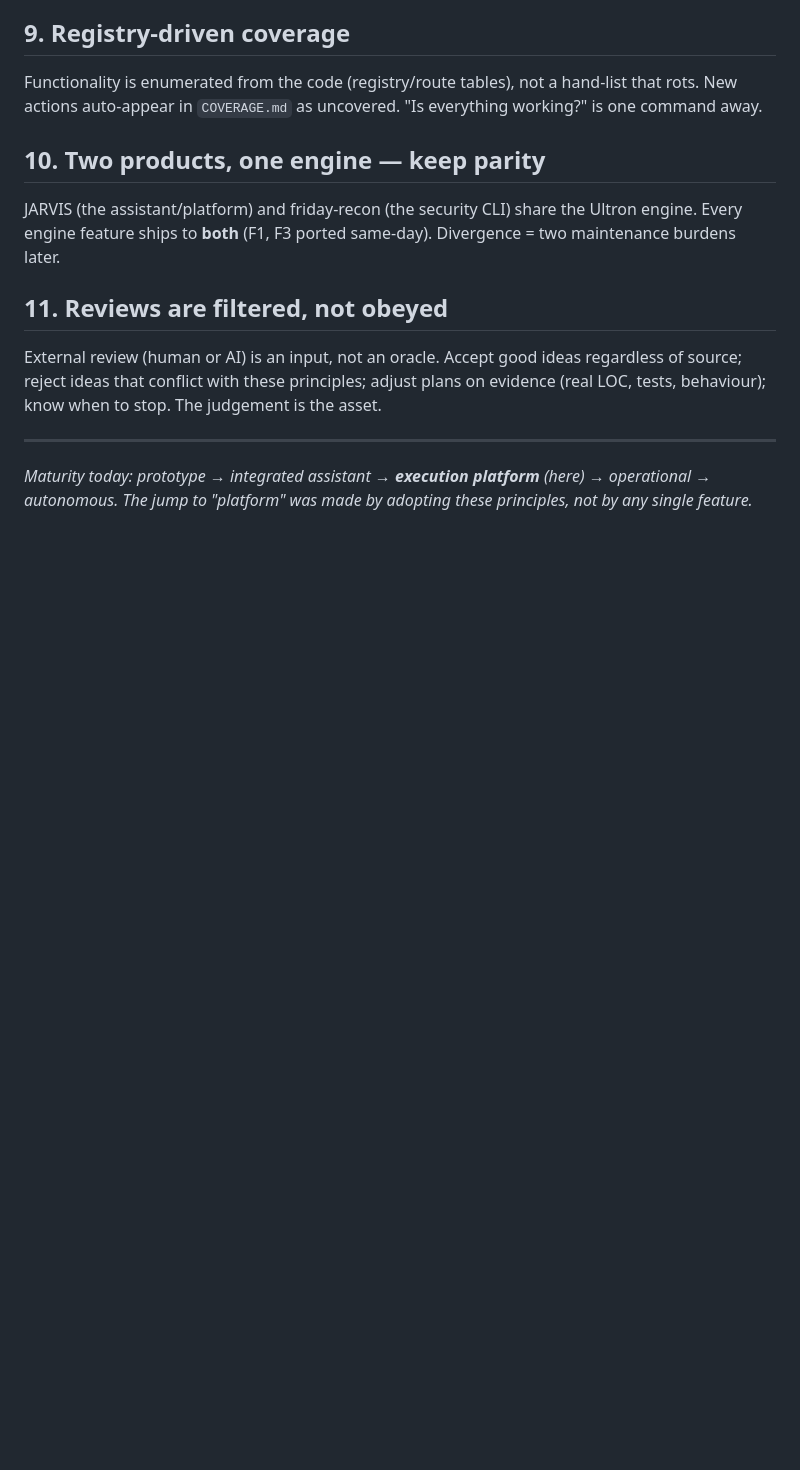
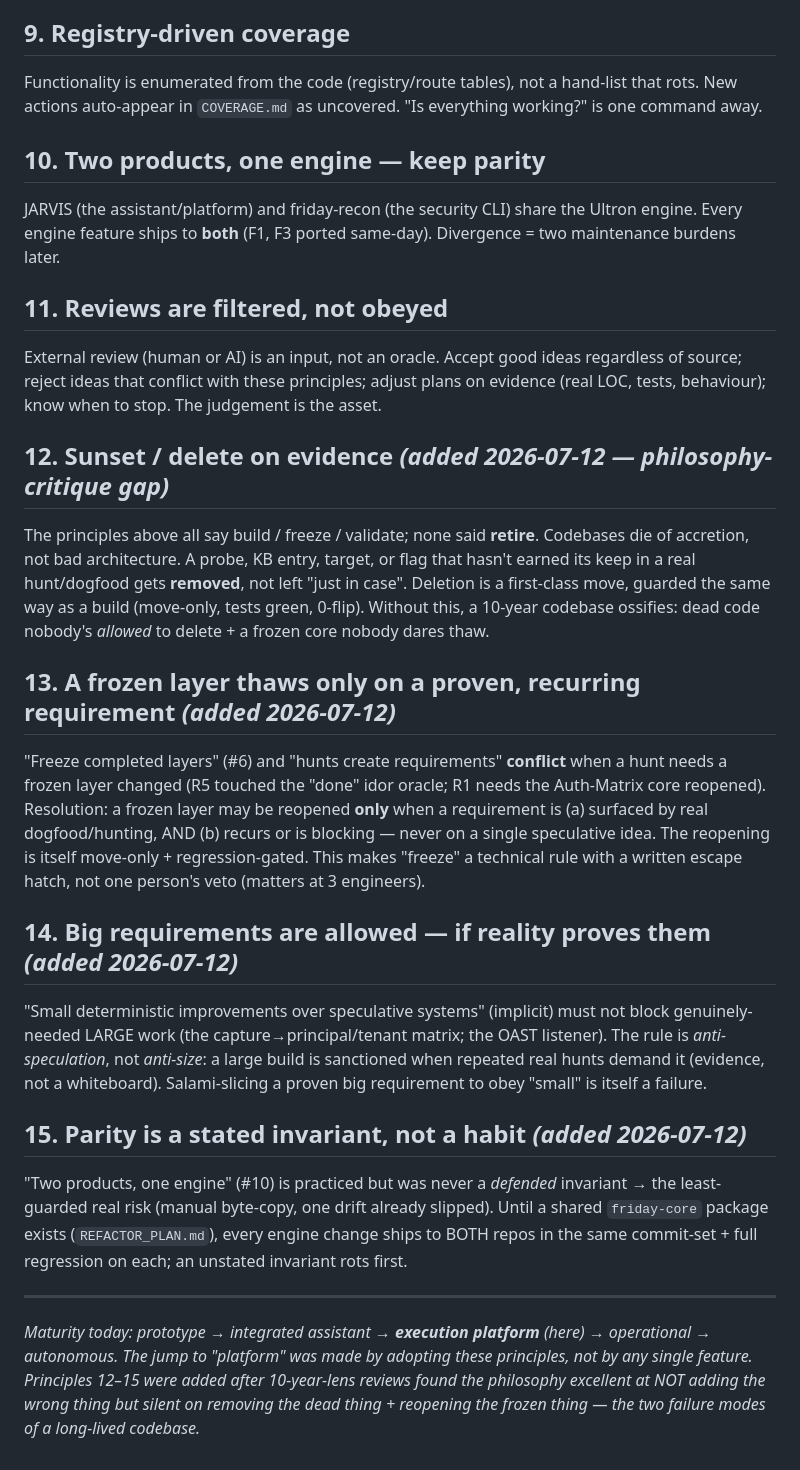
Before and after one commit to Kirankk7/FRIDAY, a Markdown page: ARCHITECTURE.md, the part around the change. Rendered like a GitHub page; blank space fills up the shorter version.

Commit message:
update architecture

```diff
--- a/ARCHITECTURE.md
+++ b/ARCHITECTURE.md
@@ -58,7 +58,36 @@ External review (human or AI) is an input, not an oracle. Accept good ideas rega
 reject ideas that conflict with these principles; adjust plans on evidence (real LOC, tests,
 behaviour); know when to stop. The judgement is the asset.
 
+## 12. Sunset / delete on evidence *(added 2026-07-12 — philosophy-critique gap)*
+The principles above all say build / freeze / validate; none said **retire**. Codebases die of accretion,
+not bad architecture. A probe, KB entry, target, or flag that hasn't earned its keep in a real hunt/dogfood
+gets **removed**, not left "just in case". Deletion is a first-class move, guarded the same way as a build
+(move-only, tests green, 0-flip). Without this, a 10-year codebase ossifies: dead code nobody's *allowed* to
+delete + a frozen core nobody dares thaw.
+
+## 13. A frozen layer thaws only on a proven, recurring requirement *(added 2026-07-12)*
+"Freeze completed layers" (#6) and "hunts create requirements" **conflict** when a hunt needs a frozen layer
+changed (R5 touched the "done" idor oracle; R1 needs the Auth-Matrix core reopened). Resolution: a frozen
+layer may be reopened **only** when a requirement is (a) surfaced by real dogfood/hunting, AND (b) recurs or
+is blocking — never on a single speculative idea. The reopening is itself move-only + regression-gated. This
+makes "freeze" a technical rule with a written escape hatch, not one person's veto (matters at 3 engineers).
+
+## 14. Big requirements are allowed — if reality proves them *(added 2026-07-12)*
+"Small deterministic improvements over speculative systems" (implicit) must not block genuinely-needed LARGE
+work (the capture→principal/tenant matrix; the OAST listener). The rule is *anti-speculation*, not *anti-size*:
+a large build is sanctioned when repeated real hunts demand it (evidence, not a whiteboard). Salami-slicing a
+proven big requirement to obey "small" is itself a failure.
+
+## 15. Parity is a stated invariant, not a habit *(added 2026-07-12)*
+"Two products, one engine" (#10) is practiced but was never a *defended* invariant → the least-guarded real
+risk (manual byte-copy, one drift already slipped). Until a shared `friday-core` package exists
+(`REFACTOR_PLAN.md`), every engine change ships to BOTH repos in the same commit-set + full regression on
+each; an unstated invariant rots first.
+
 ---
 
 *Maturity today: prototype → integrated assistant → **execution platform** (here) → operational →
-autonomous. The jump to "platform" was made by adopting these principles, not by any single feature.*
+autonomous. The jump to "platform" was made by adopting these principles, not by any single feature.
+Principles 12–15 were added after 10-year-lens reviews found the philosophy excellent at NOT adding the
+wrong thing but silent on removing the dead thing + reopening the frozen thing — the two failure modes of a
+long-lived codebase.*
```
